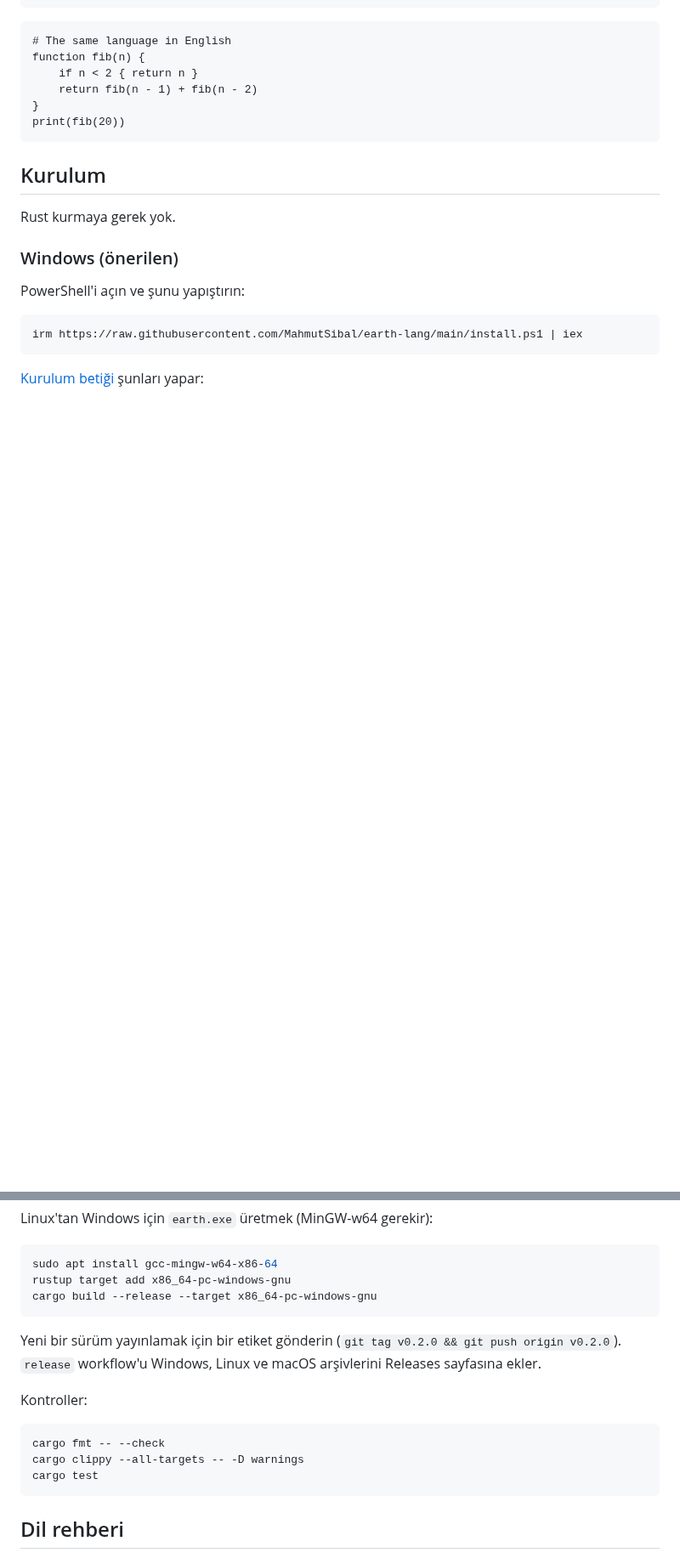
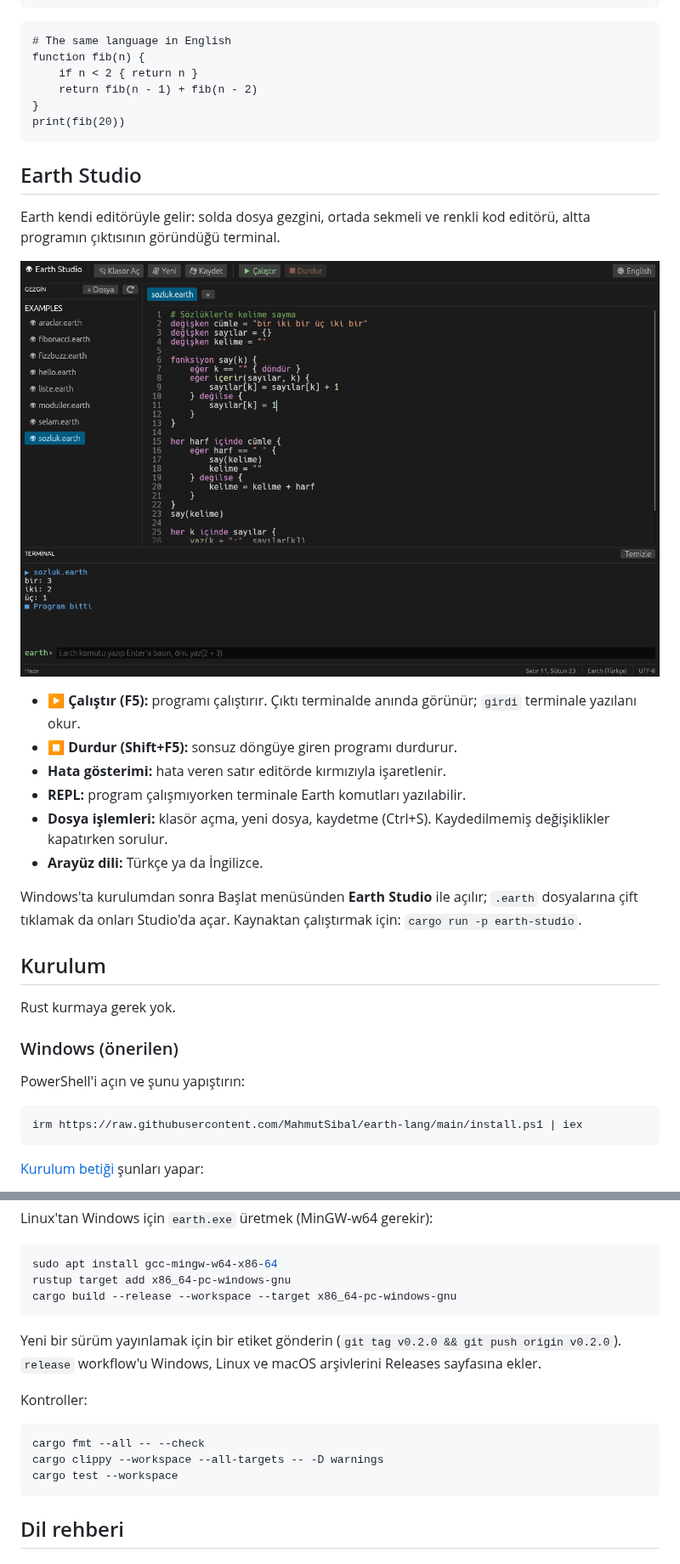
Before and after one commit to MahmutSibal/earth-lang, a Markdown page: README.md, 2 parts joined by grey strips. Shown at 85% size. GitHub-like rendering; pictures changed too: docs/studio.png (added); blank space fills up the shorter version.

Commit message:
Install and document Earth Studio
The installer adds an Earth Studio Start-menu shortcut, opens
double-clicked .earth files in Studio and adds a "Run with Earth" entry to
their right-click menu; uninstalling removes the shortcut too. Release
archives now include earth-studio. The README introduces Studio with a
screenshot, and the workspace-wide check commands.

Co-Authored-By: Claude Opus 5.5 <noreply@anthropic.com>
Claude-Session: https://claude.ai/code/session_01DkdH23fq42ybbkSioYrhM5

````diff
--- a/README.md
+++ b/README.md
@@ -29,6 +29,26 @@ function fib(n) {
 print(fib(20))
 ```
 
+## Earth Studio
+
+Earth kendi editörüyle gelir: solda dosya gezgini, ortada sekmeli ve renkli
+kod editörü, altta programın çıktısının göründüğü terminal.
+
+![Earth Studio](docs/studio.png)
+
+- **▶ Çalıştır (F5):** programı çalıştırır. Çıktı terminalde anında görünür;
+  `girdi` terminale yazılanı okur.
+- **⏹ Durdur (Shift+F5):** sonsuz döngüye giren programı durdurur.
+- **Hata gösterimi:** hata veren satır editörde kırmızıyla işaretlenir.
+- **REPL:** program çalışmıyorken terminale Earth komutları yazılabilir.
+- **Dosya işlemleri:** klasör açma, yeni dosya, kaydetme (Ctrl+S).
+  Kaydedilmemiş değişiklikler kapatırken sorulur.
+- **Arayüz dili:** Türkçe ya da İngilizce.
+
+Windows'ta kurulumdan sonra Başlat menüsünden **Earth Studio** ile açılır;
+`.earth` dosyalarına çift tıklamak da onları Studio'da açar.
+Kaynaktan çalıştırmak için: `cargo run -p earth-studio`.
+
 ## Kurulum
 
 Rust kurmaya gerek yok.
@@ -103,7 +125,7 @@ Linux'tan Windows için `earth.exe` üretmek (MinGW-w64 gerekir):
 ```bash
 sudo apt install gcc-mingw-w64-x86-64
 rustup target add x86_64-pc-windows-gnu
-cargo build --release --target x86_64-pc-windows-gnu
+cargo build --release --workspace --target x86_64-pc-windows-gnu
 ```
 
 Yeni bir sürüm yayınlamak için bir etiket gönderin
@@ -113,9 +135,9 @@ Windows, Linux ve macOS arşivlerini Releases sayfasına ekler.
 Kontroller:
 
 ```bash
-cargo fmt -- --check
-cargo clippy --all-targets -- -D warnings
-cargo test
+cargo fmt --all -- --check
+cargo clippy --workspace --all-targets -- -D warnings
+cargo test --workspace
 ```
 
 ## Dil rehberi
````
Also changed, not shown: other parts of README.md (+9 -2 lines), 2 other files.
